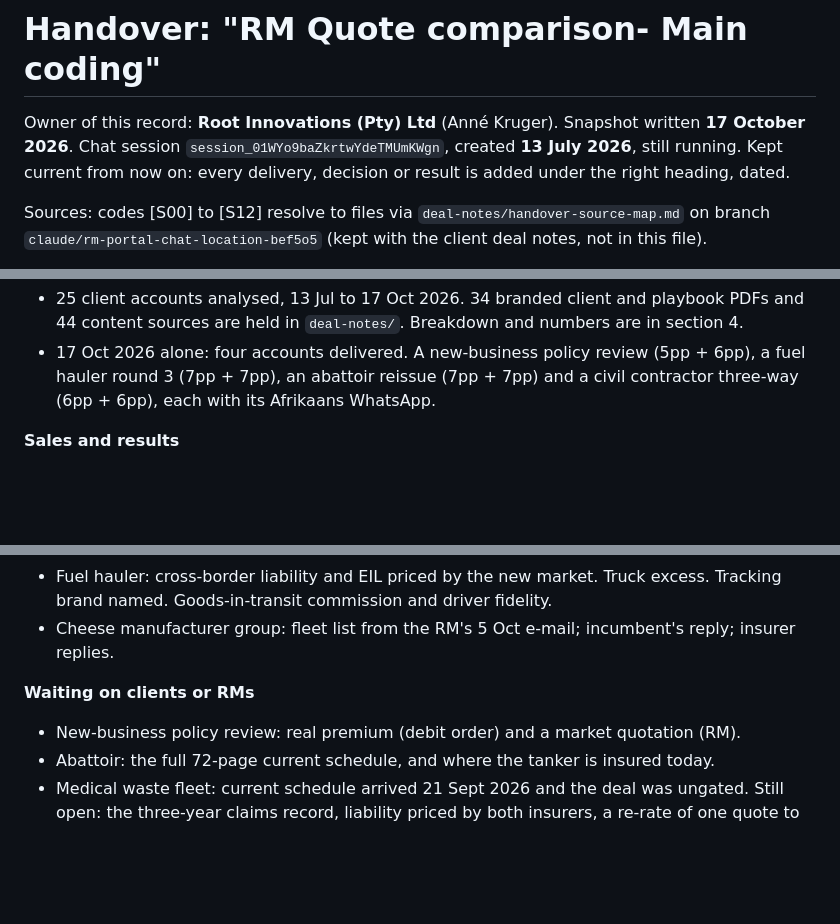
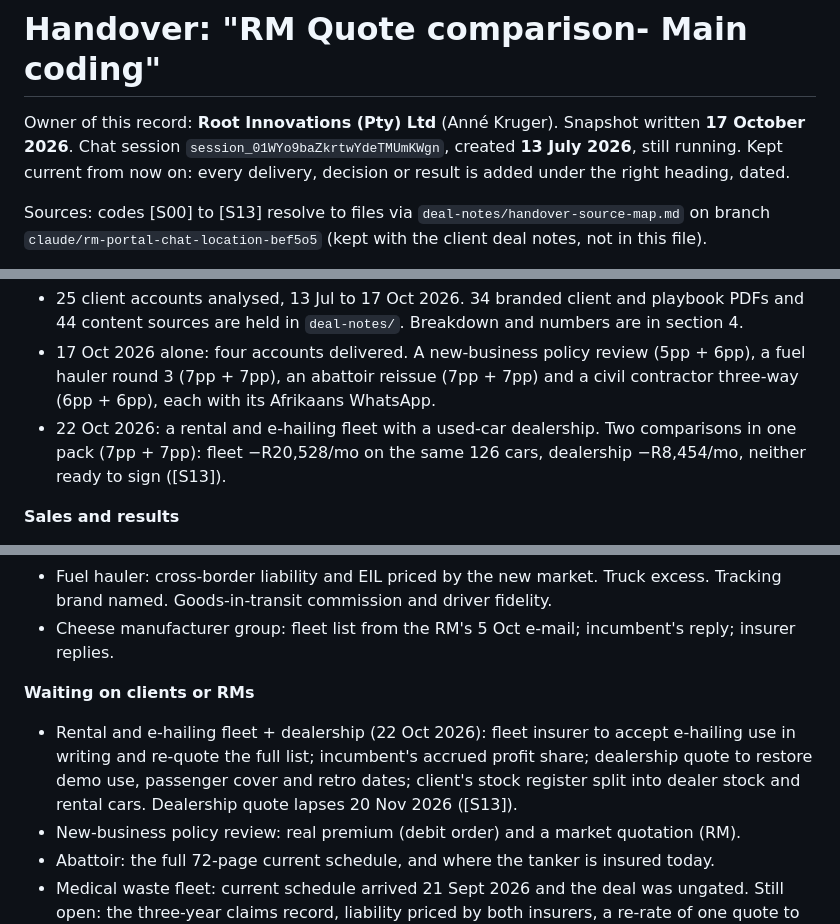
Before and after one commit to cartrack-commercial/cartrack-commercial.github.io, a Markdown page: root-handover/RM-Quote-comparison-Main-coding.md, 3 parts joined by grey strips. GitHub-like rendering; blank space fills up the shorter version.

Commit message:
Handover: rental fleet and dealership comparisons, 22 Oct 2026
Co-Authored-By: Claude Opus 5.5 <noreply@anthropic.com>
Claude-Session: https://claude.ai/code/session_01WYo9baZkrtwYdeTMUmKWgn

```diff
--- a/root-handover/RM-Quote-comparison-Main-coding.md
+++ b/root-handover/RM-Quote-comparison-Main-coding.md
@@ -4,7 +4,7 @@ Owner of this record: **Root Innovations (Pty) Ltd** (Anné Kruger). Snapshot wr
 Chat session `session_01WYo9baZkrtwYdeTMUmKWgn`, created **13 July 2026**, still running.
 Kept current from now on: every delivery, decision or result is added under the right heading, dated.
 
-Sources: codes [S00] to [S12] resolve to files via `deal-notes/handover-source-map.md` on branch
+Sources: codes [S00] to [S13] resolve to files via `deal-notes/handover-source-map.md` on branch
 `claude/rm-portal-chat-location-bef5o5` (kept with the client deal notes, not in this file).
 
 Naming rule for this file: no client, member or colleague names. Colleagues appear by role. The host
@@ -65,6 +65,9 @@ reissues and client information (section 6). As of 17 Oct 2026 the chat runs und
 - 17 Oct 2026 alone: four accounts delivered. A new-business policy review (5pp + 6pp), a fuel
   hauler round 3 (7pp + 7pp), an abattoir reissue (7pp + 7pp) and a civil contractor three-way
   (6pp + 6pp), each with its Afrikaans WhatsApp.
+- 22 Oct 2026: a rental and e-hailing fleet with a used-car dealership. Two comparisons in one pack
+  (7pp + 7pp): fleet −R20,528/mo on the same 126 cars, dealership −R8,454/mo, neither ready to sign
+  ([S13]).
 
 **Sales and results**
 - A cheese manufacturer group's fleet and property deal was reported signed at **R210,000/month**
@@ -197,6 +202,10 @@ Innovations, confirm what the arrangement with the host agency allows.
 - Cheese manufacturer group: fleet list from the RM's 5 Oct e-mail; incumbent's reply; insurer replies.
 
 **Waiting on clients or RMs**
+- Rental and e-hailing fleet + dealership (22 Oct 2026): fleet insurer to accept e-hailing use in
+  writing and re-quote the full list; incumbent's accrued profit share; dealership quote to restore demo
+  use, passenger cover and retro dates; client's stock register split into dealer stock and rental cars.
+  Dealership quote lapses 20 Nov 2026 ([S13]).
 - New-business policy review: real premium (debit order) and a market quotation (RM).
 - Abattoir: the full 72-page current schedule, and where the tanker is insured today.
 - Medical waste fleet: current schedule arrived 21 Sept 2026 and the deal was ungated. Still open: the
```
Also changed, not shown: other parts of root-handover/RM-Quote-comparison-Main-coding.md (+3 -0 lines).
